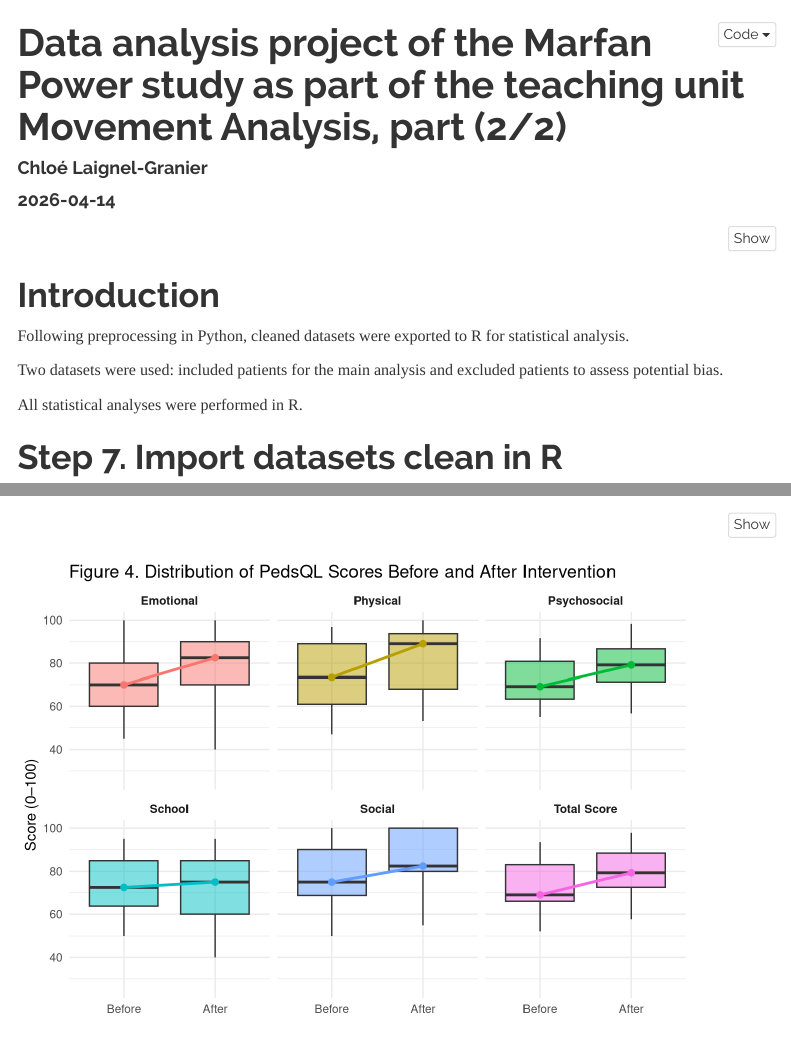
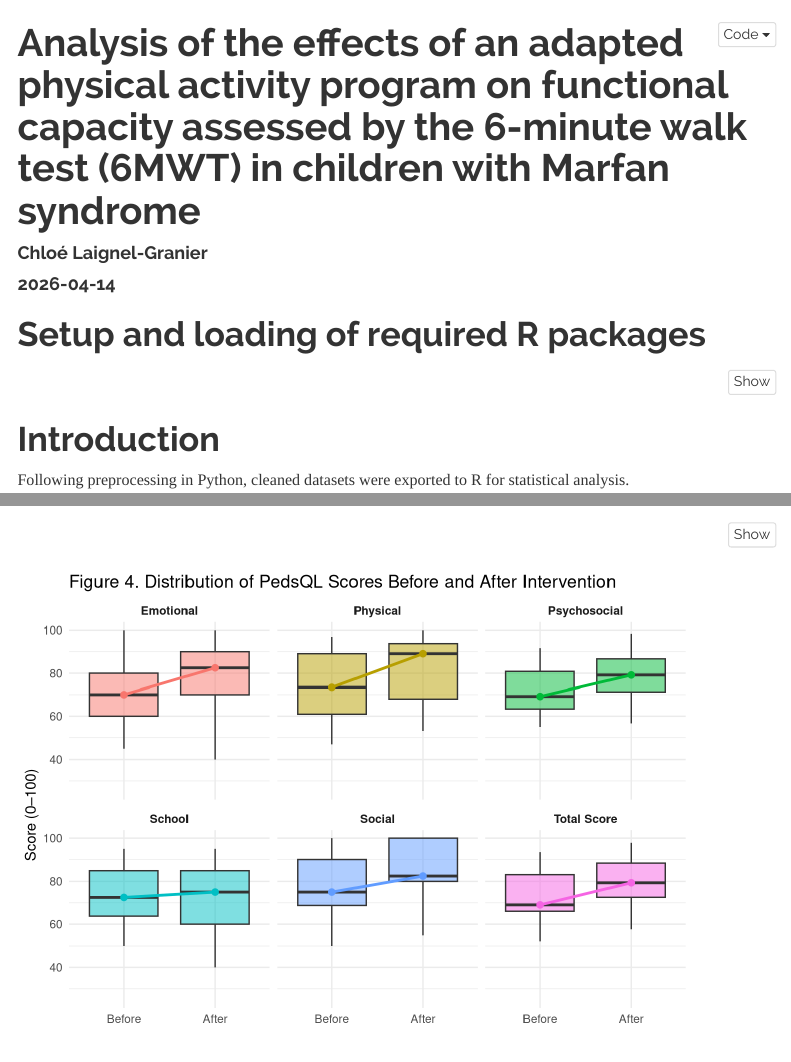
Before and after one commit to chloelaignel31-boop/Laignel.Chloe, an R Markdown document (Laignel_Chloe.Rmd): the page in a window 1100 px wide, from its top, and a second part further down, joined at a grey line. Rendered offline with R 4.5, knitr and Pandoc, with nearby package versions; a font, style sheet, LaTeX package, included part or bibliography that could not be used is replaced or left out; menus at the side of the page are left out.

Commit message:
new tittle

````diff
--- a/Laignel_Chloe.Rmd
+++ b/Laignel_Chloe.Rmd
@@ -1,5 +1,5 @@
 ---
-title: "Data analysis project of the Marfan Power study as part of the teaching unit Movement Analysis, part (2/2)"
+title: "Analysis of the effects of an adapted physical activity program on functional capacity assessed by the 6-minute walk test (6MWT) in children with Marfan syndrome"
 author: "Chloé Laignel-Granier"
 date: "2026-04-14"
 output:
@@ -12,6 +12,10 @@
     css: style.css
 ---
 
+
+
+
+# Setup and loading of required R packages
 ```{r setup, include=FALSE}
 knitr::opts_chunk$set(echo = TRUE, warning = FALSE, message = FALSE)
 ```
````
Also changed, not shown: readme.md.
